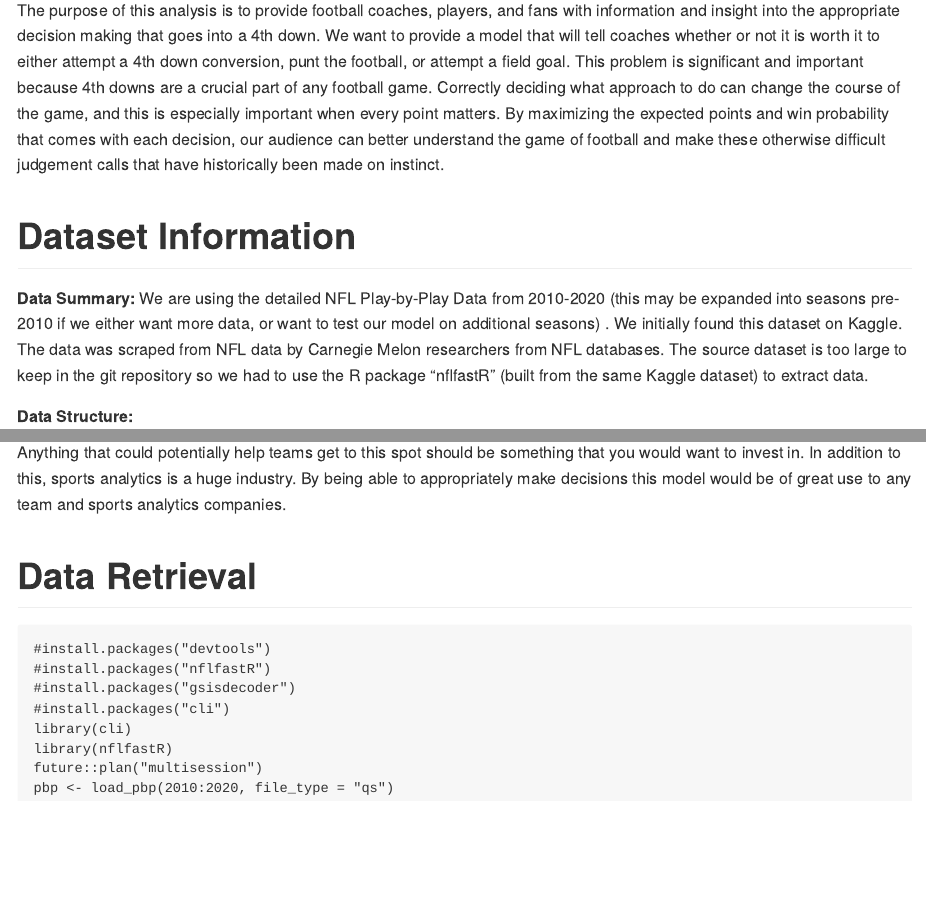
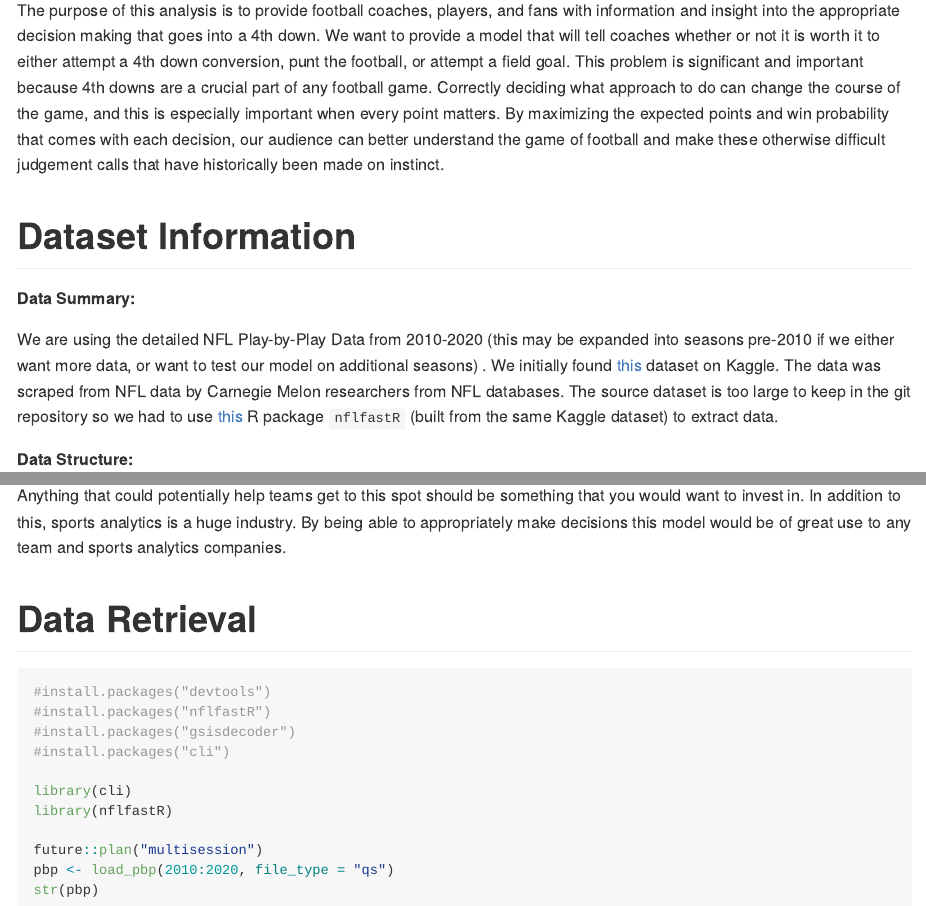
Before and after one commit to japplefield/to414-p2, an R Markdown document (README.Rmd): the page in a window 1100 px wide, from 320 px down, and a second part further down, joined at a grey line. The pictures show the output file README.md that the author committed with the source, drawn offline in the style of GitHub.

Commit message:
Rename Rmd Update READMEs

````diff
--- a/GP2.Rmd
+++ b/README.Rmd
@@ -22,7 +22,8 @@ The purpose of this analysis is to provide football coaches, players, and fans w
 # Dataset Information
 
 **Data Summary:**
-We are using the detailed NFL Play-by-Play Data from 2010-2020 (this may be expanded into seasons pre-2010 if we either want more data, or want to test our model on additional seasons) . We initially found this dataset on Kaggle. The data was scraped from NFL data by Carnegie Melon researchers from NFL databases. The source dataset is too large to keep in the git repository so we had to use the R package “nflfastR” (built from the same Kaggle dataset) to extract data.
+
+We are using the detailed NFL Play-by-Play Data from 2010-2020 (this may be expanded into seasons pre-2010 if we either want more data, or want to test our model on additional seasons) . We initially found [this](https://www.kaggle.com/maxhorowitz/nflplaybyplay2009to2016) dataset on Kaggle. The data was scraped from NFL data by Carnegie Melon researchers from NFL databases. The source dataset is too large to keep in the git repository so we had to use [this](https://www.nflfastr.com/) R package `nflfastR` (built from the same Kaggle dataset) to extract data.
 
 **Data Structure:**
 
@@ -63,5 +64,5 @@ library(nflfastR)
 
 future::plan("multisession")
 pbp <- load_pbp(2010:2020, file_type = "qs")
-
+str(pbp)
 ```
````
Also changed, not shown: README.html, README.md.
